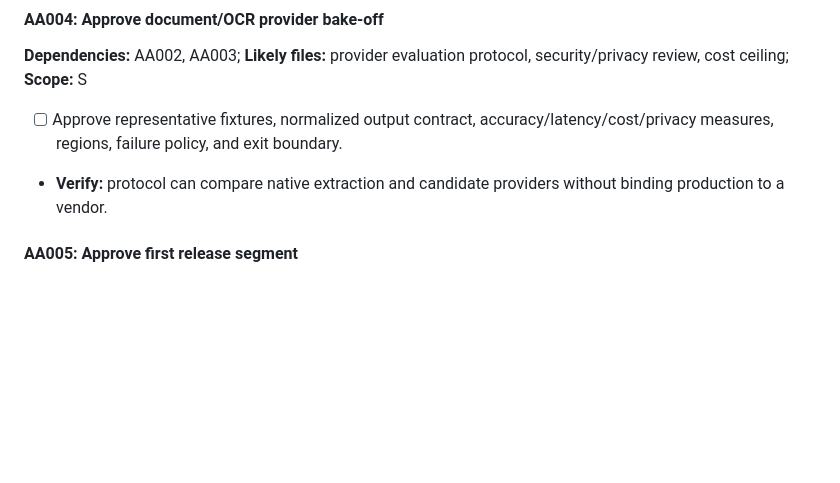
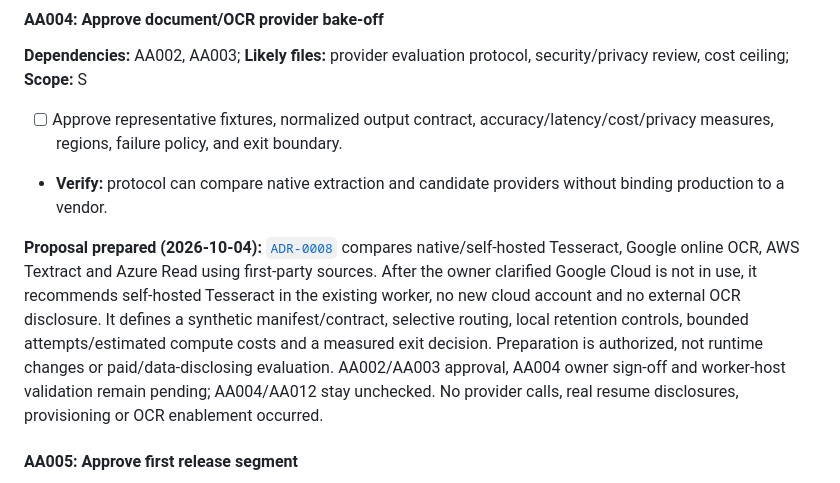
Before and after one commit to vsuman00/ai_resume_checker, a Markdown page: tasks/todo.md, the part around the change. Rendered like a GitHub page; blank space fills up the shorter version.

```diff
--- a/tasks/todo.md
+++ b/tasks/todo.md
@@ -685,6 +685,8 @@ These tasks supplement, rather than retroactively upgrade, the synthetic A3 evid
 - [ ] Approve representative fixtures, normalized output contract, accuracy/latency/cost/privacy measures, regions, failure policy, and exit boundary.
 - **Verify:** protocol can compare native extraction and candidate providers without binding production to a vendor.
 
+**Proposal prepared (2026-10-04):** [`ADR-0008`](../docs/decisions/0008-selective-ocr-evaluation.md) compares native/self-hosted Tesseract, Google online OCR, AWS Textract and Azure Read using first-party sources. After the owner clarified Google Cloud is not in use, it recommends self-hosted Tesseract in the existing worker, no new cloud account and no external OCR disclosure. It defines a synthetic manifest/contract, selective routing, local retention controls, bounded attempts/estimated compute costs and a measured exit decision. Preparation is authorized, not runtime changes or paid/data-disclosing evaluation. AA002/AA003 approval, AA004 owner sign-off and worker-host validation remain pending; AA004/AA012 stay unchecked. No provider calls, real resume disclosures, provisioning or OCR enablement occurred.
+
 #### AA005: Approve first release segment
 
 **Dependencies:** AA001-AA004; **Likely files:** release-scope decision, domain/locale matrix, template matrix; **Scope:** S
```
Also changed, not shown: docs/README.md (+1 -0 lines), docs/decisions/0008-selective-ocr-evaluation.md (added, +88 -0 lines).
